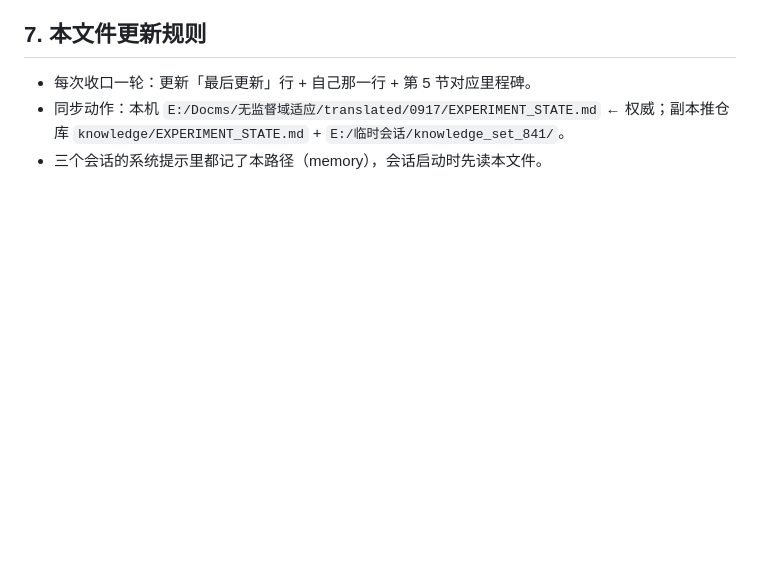
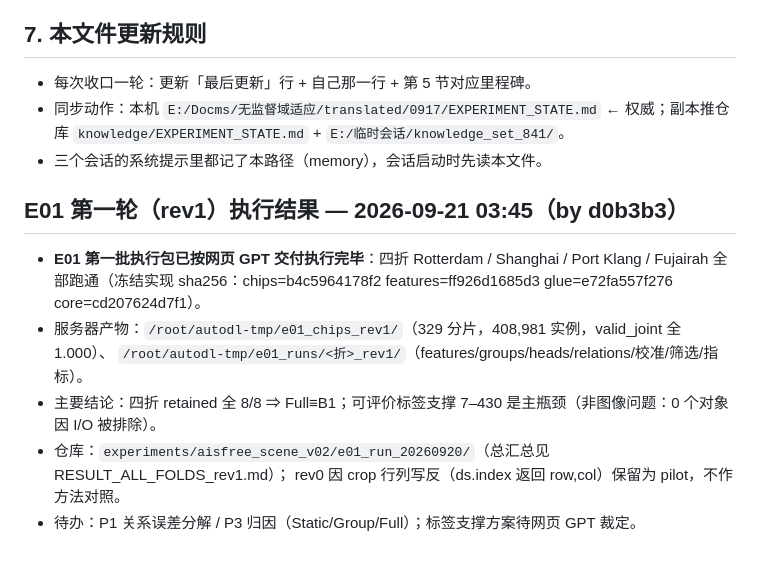
Before and after one commit to ouba188/Reliable-Scene-Knowledge-Transfer-for-Visual-Recognition-under-Domain-and-Label-Space-Shift, a Markdown page: knowledge/EXPERIMENT_STATE.md, the part around the change. Drawn GitHub-style; blank space fills up the shorter version.

Commit message:
Sync EXPERIMENT_STATE.md with E01 rev1 four-fold results

```diff
--- a/knowledge/EXPERIMENT_STATE.md
+++ b/knowledge/EXPERIMENT_STATE.md
@@ -75,3 +75,14 @@ $\Delta = \log r^{VK} - \log r^{V}$，闭合分解 $1 = \sum_g \beta_g R_{ig} +
 - 每次收口一轮：更新「最后更新」行 + 自己那一行 + 第 5 节对应里程碑。
 - 同步动作：本机 `E:/Docms/无监督域适应/translated/0917/EXPERIMENT_STATE.md` ← 权威；副本推仓库 `knowledge/EXPERIMENT_STATE.md` + `E:/临时会话/knowledge_set_841/`。
 - 三个会话的系统提示里都记了本路径（memory），会话启动时先读本文件。
+
+## E01 第一轮（rev1）执行结果 — 2026-09-21 03:45（by d0b3b3）
+
+- **E01 第一批执行包已按网页 GPT 交付执行完毕**：四折 Rotterdam / Shanghai / Port Klang / Fujairah
+  全部跑通（冻结实现 sha256：chips=b4c5964178f2 features=ff926d1685d3 glue=e72fa557f276 core=cd207624d7f1）。
+- 服务器产物：`/root/autodl-tmp/e01_chips_rev1/`（329 分片，408,981 实例，valid_joint 全 1.000）、
+  `/root/autodl-tmp/e01_runs/<折>_rev1/`（features/groups/heads/relations/校准/筛选/指标）。
+- 主要结论：四折 retained 全 8/8 ⇒ Full≡B1；可评价标签支撑 7–430 是主瓶颈（非图像问题：0 个对象因 I/O 被排除）。
+- 仓库：`experiments/aisfree_scene_v02/e01_run_20260920/`（总汇总见 RESULT_ALL_FOLDS_rev1.md）；
+  rev0 因 crop 行列写反（ds.index 返回 row,col）保留为 pilot，不作方法对照。
+- 待办：P1 关系误差分解 / P3 归因（Static/Group/Full）；标签支撑方案待网页 GPT 裁定。
```
